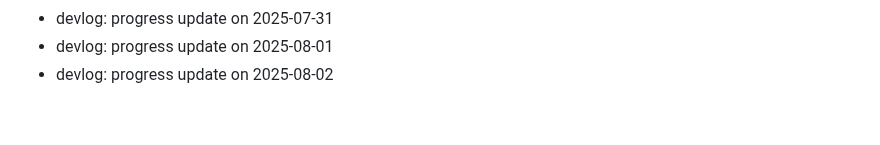
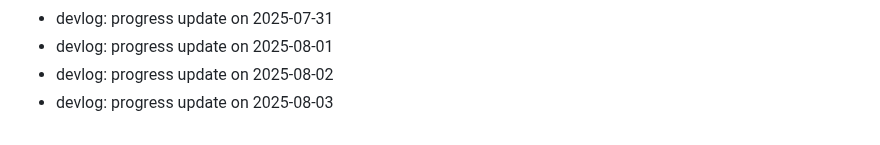
Before and after one commit to ParkerMartina/imxieyi, a Markdown page: DEVLOG.md, the part around the change. Drawn GitHub-style.

Commit message:
docs: devlog 2025-08-03

```diff
--- a/DEVLOG.md
+++ b/DEVLOG.md
@@ -392,3 +392,4 @@ Backfill2 Day 108
 - devlog: progress update on 2025-07-31
 - devlog: progress update on 2025-08-01
 - devlog: progress update on 2025-08-02
+- devlog: progress update on 2025-08-03
```
